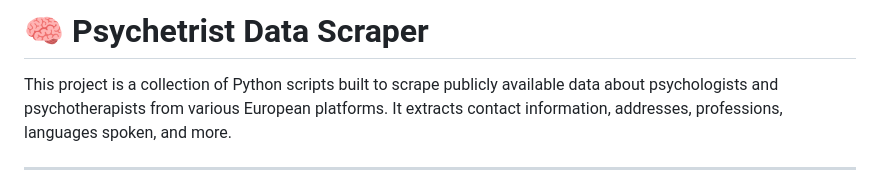
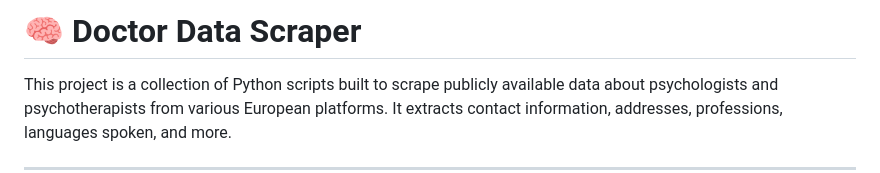
Before and after one commit to huzaifasaeed123/FreelanceScraperSuite, a Markdown page: 10-Hospital Data Scraper/README.md, the part around the change. Drawn GitHub-style.

```diff
--- a/10-Hospital Data Scraper/README.md
+++ b/10-Hospital Data Scraper/README.md
@@ -1,4 +1,4 @@
-# 🧠 Psychetrist Data Scraper
+# 🧠 Doctor Data Scraper
 
 This project is a collection of Python scripts built to scrape publicly available data about psychologists and psychotherapists from various European platforms. It extracts contact information, addresses, professions, languages spoken, and more.
 
```
